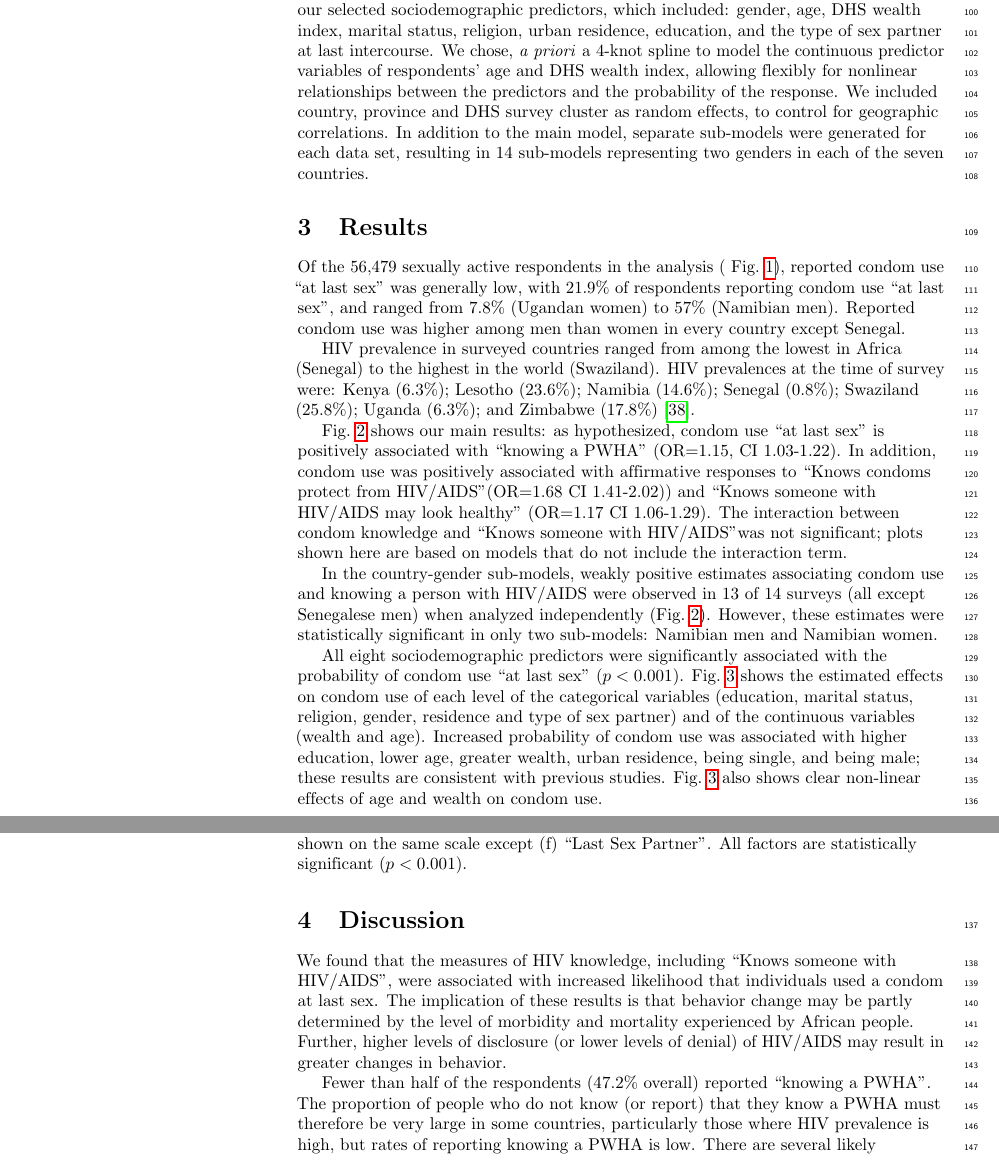
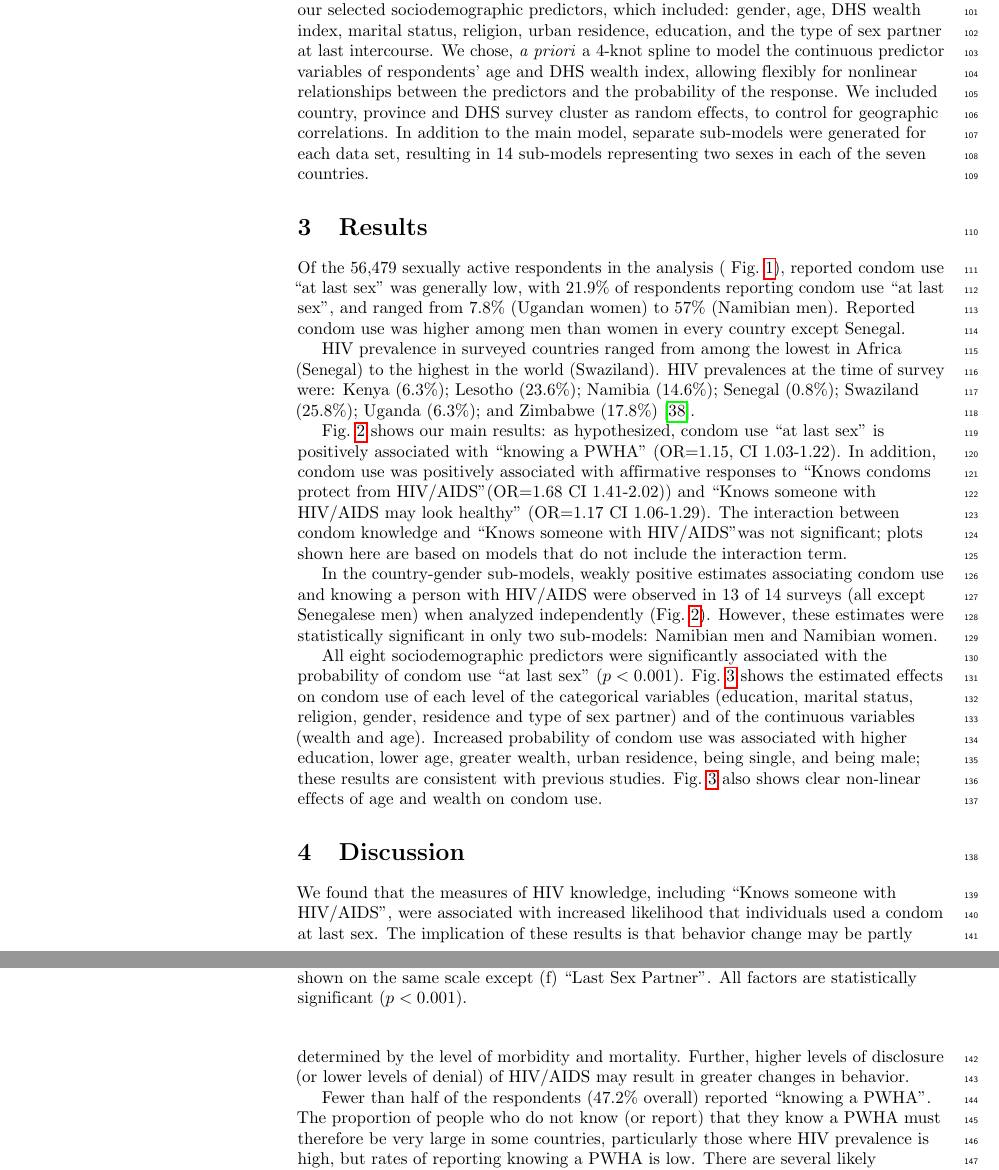
Before and after one commit to mac-theobio/Condom_awareness, a LaTeX document (plos_CondomMS.tex): two parts of pages 5 and 6 of 10, joined at a grey line, cut so that both start at the same text. Compiled offline with pdfLaTeX.

Commit message:
little stuff at back

```diff
--- a/plos_CondomMS.tex
+++ b/plos_CondomMS.tex
@@ -349,7 +349,7 @@ We included seven sets of survey data from the fifth DHS series (2005--2009) in
 
 We use mixed effects logistic regression, using the {\tt glmer} function in the {\tt lme4} package for R \cite{Rstats,Rpackage_lme4}. The response variable in this model is the response to the question ``Was a condom used at your last sexual intercourse?".
 
-The HIV-awareness predictors above were incorporated as fixed effects, along with our selected sociodemographic predictors, which included: gender, age, DHS wealth index, marital status, religion, urban residence, education, and the type of sex partner at last intercourse. We chose, \emph{a priori} a 4-knot spline to model the continuous predictor variables of respondents' age and DHS wealth index, allowing flexibly for nonlinear relationships between the predictors and the probability of the response.  We included country, province and DHS survey cluster as random effects, to control for geographic correlations. In addition to the main model, separate sub-models were generated for each data set, resulting in 14 sub-models representing two genders in each of the seven countries.
+The HIV-awareness predictors above were incorporated as fixed effects, along with our selected sociodemographic predictors, which included: gender, age, DHS wealth index, marital status, religion, urban residence, education, and the type of sex partner at last intercourse. We chose, \emph{a priori} a 4-knot spline to model the continuous predictor variables of respondents' age and DHS wealth index, allowing flexibly for nonlinear relationships between the predictors and the probability of the response.  We included country, province and DHS survey cluster as random effects, to control for geographic correlations. In addition to the main model, separate sub-models were generated for each data set, resulting in 14 sub-models representing two sexes in each of the seven countries.
 
 
 \section{Results}
@@ -382,7 +382,7 @@ All eight sociodemographic predictors were significantly associated with the pro
 
 \section{Discussion}
 
-We found that the measures of HIV knowledge, including \KnowsPWHA, were associated with increased likelihood that individuals used a condom at last sex.  The implication of these results is that behavior change may be partly determined by the level of morbidity and mortality experienced by African people. Further, higher levels of disclosure (or lower levels of denial) of HIV/AIDS may result in greater changes in behavior.
+We found that the measures of HIV knowledge, including \KnowsPWHA, were associated with increased likelihood that individuals used a condom at last sex.  The implication of these results is that behavior change may be partly determined by the level of morbidity and mortality. Further, higher levels of disclosure (or lower levels of denial) of HIV/AIDS may result in greater changes in behavior.
 
 Fewer than half of the respondents (47.2\% overall) reported ``knowing a PWHA''. The proportion of people who do not know (or report) that they know a PWHA must therefore be very large in some countries, particularly those where HIV prevalence is high, but rates of reporting knowing a PWHA is low. There are several likely explanations for this phenomenon: there must be many cases where HIV/AIDS is going undiagnosed; PWHA are not sharing information about their status; respondents are concealing their knowledge from the interviewer; or some combination of these factors.  Said another way, knowing a PWHA and \emph{reporting} that one knows a PWHA are not the same thing. This limitation of our variable suggests we may be underestimating the true proportion of people who know a PWHA. However, we are capturing the proportion of people who openly report knowing a person with HIV, which is arguably more important. Knowledge (or openness) can lead people to seek prevention,  testing, treatment and other support.  Our results suggest that lack of of knowledge and openness can also lead people to underestimate their own risk of HIV, and thus interfere with the promotion of safe behavior.
 
```
Also changed, not shown: plos_CondomMS.tex (2 more changed lines).
